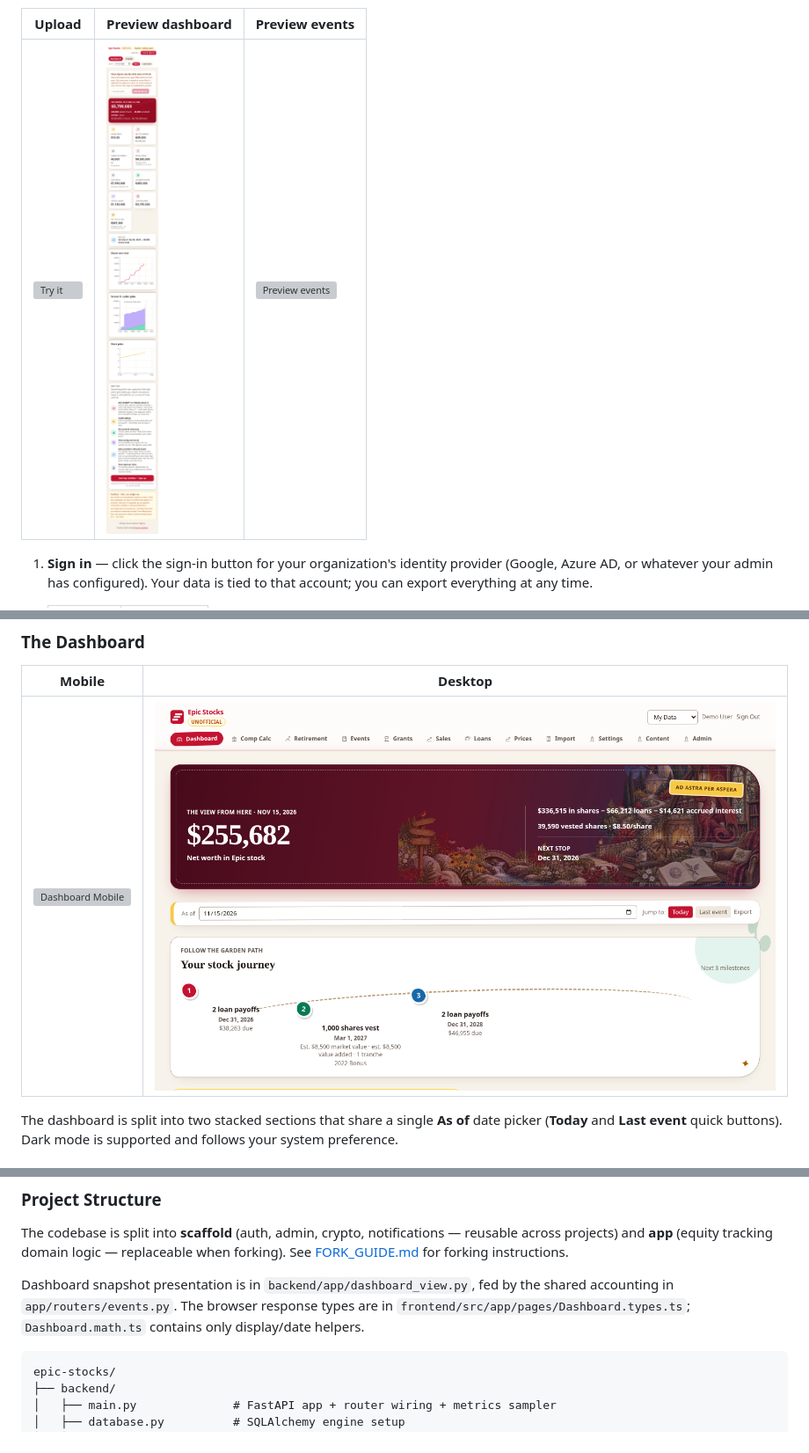
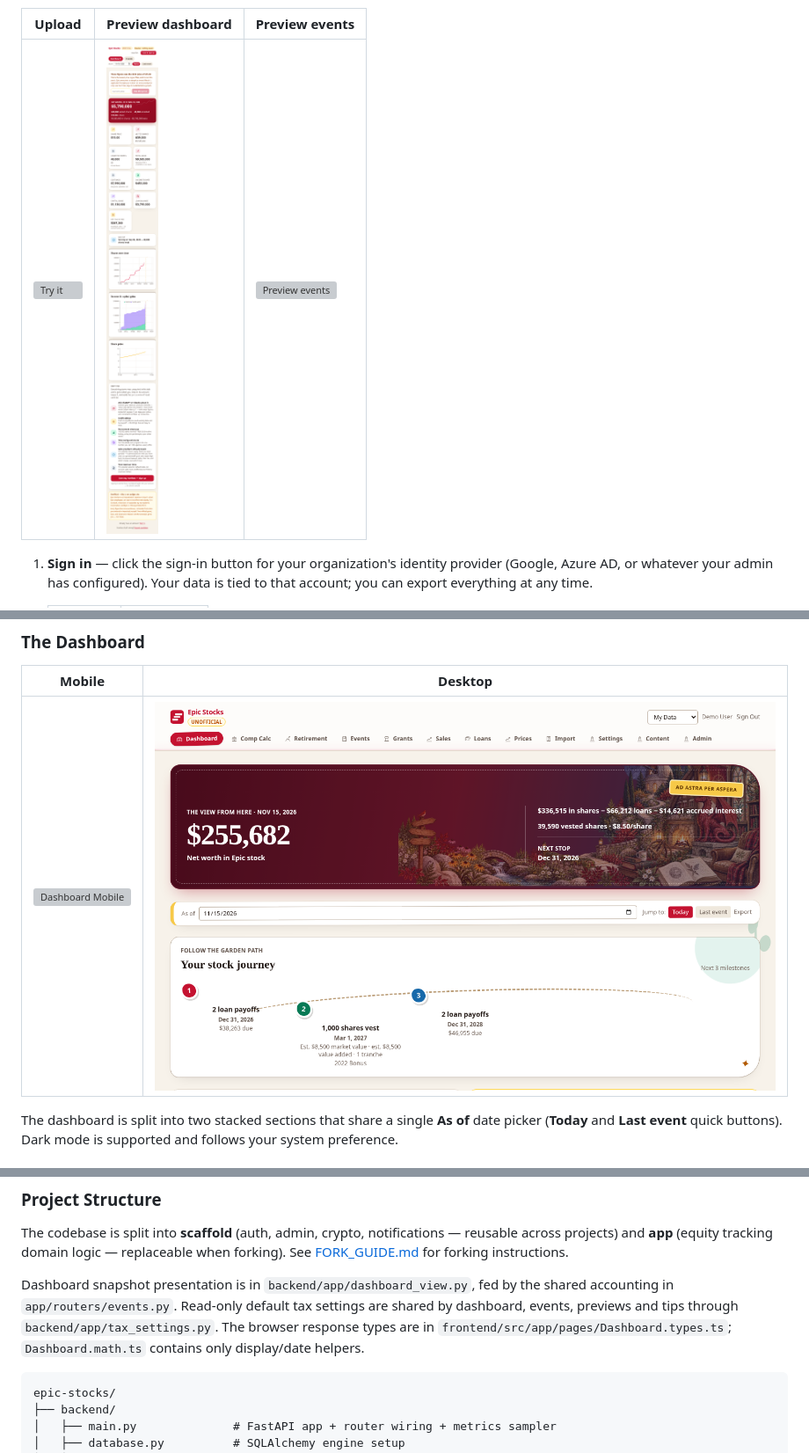
Before and after one commit to rahulshahepic/epic-stocks, a Markdown page: README.md, 3 parts joined by grey strips. Shown at 88% size. GitHub-like rendering; pictures changed too: screenshots/dashboard-light-desktop.png, screenshots/try-preview-light-mobile.png; grey boxes are pictures that could not be loaded.

Commit message:
Share default tax settings and keep dashboard charts stable across date changes

````diff
--- a/README.md
+++ b/README.md
@@ -1128,7 +1128,7 @@ Spins up a temporary backend + frontend with seeded sample data, runs all Playwr
 
 The codebase is split into **scaffold** (auth, admin, crypto, notifications — reusable across projects) and **app** (equity tracking domain logic — replaceable when forking). See [FORK_GUIDE.md](FORK_GUIDE.md) for forking instructions.
 
-Dashboard snapshot presentation is in `backend/app/dashboard_view.py`, fed by the shared accounting in `app/routers/events.py`. The browser response types are in `frontend/src/app/pages/Dashboard.types.ts`; `Dashboard.math.ts` contains only display/date helpers.
+Dashboard snapshot presentation is in `backend/app/dashboard_view.py`, fed by the shared accounting in `app/routers/events.py`. Read-only default tax settings are shared by dashboard, events, previews and tips through `backend/app/tax_settings.py`. The browser response types are in `frontend/src/app/pages/Dashboard.types.ts`; `Dashboard.math.ts` contains only display/date helpers.
 
 ```
 epic-stocks/
````
Also changed, not shown: other parts of README.md (+2 -1 lines), CLAUDE.md (+1 -1 lines), screenshots/dashboard-dark-desktop.png, screenshots/try-preview-dark-mobile.png, screenshots/try-preview-light-desktop.png, 11 other files.
